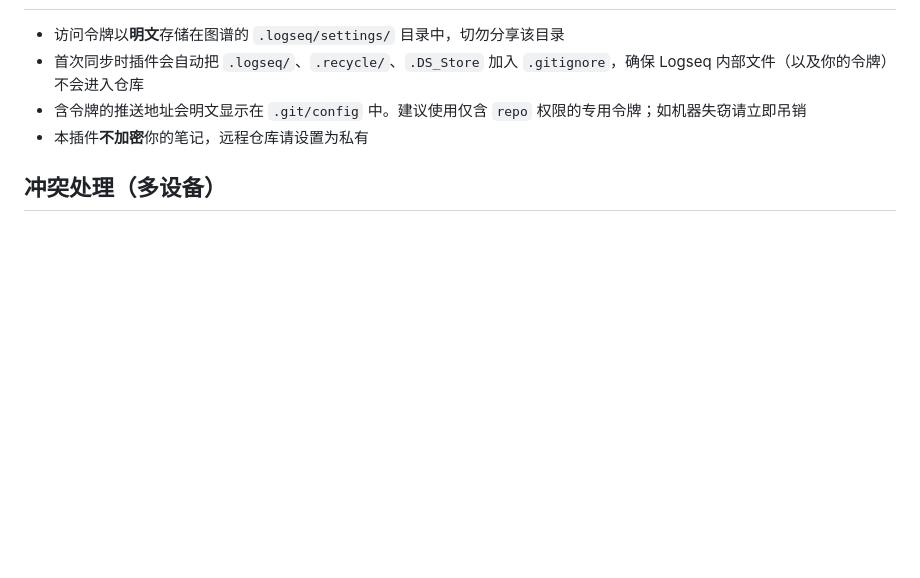
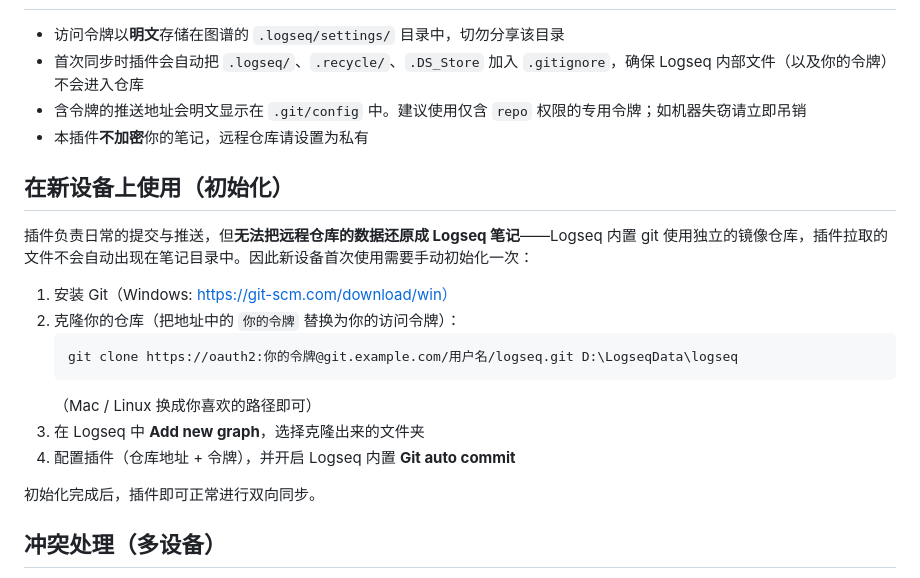
Before and after one commit to lkddi/logseq-gitea-sync, a Markdown page: README.md, the part around the change. GitHub-like rendering; blank space fills up the shorter version.

````diff
--- a/README.md
+++ b/README.md
@@ -71,6 +71,21 @@
 - 含令牌的推送地址会明文显示在 `.git/config` 中。建议使用仅含 `repo` 权限的专用令牌；如机器失窃请立即吊销
 - 本插件**不加密**你的笔记，远程仓库请设置为私有
 
+## 在新设备上使用（初始化）
+
+插件负责日常的提交与推送，但**无法把远程仓库的数据还原成 Logseq 笔记**——Logseq 内置 git 使用独立的镜像仓库，插件拉取的文件不会自动出现在笔记目录中。因此新设备首次使用需要手动初始化一次：
+
+1. 安装 Git（Windows: https://git-scm.com/download/win）
+2. 克隆你的仓库（把地址中的 `你的令牌` 替换为你的访问令牌）：
+   ```
+   git clone https://oauth2:你的令牌@git.example.com/用户名/logseq.git D:\LogseqData\logseq
+   ```
+   （Mac / Linux 换成你喜欢的路径即可）
+3. 在 Logseq 中 **Add new graph**，选择克隆出来的文件夹
+4. 配置插件（仓库地址 + 令牌），并开启 Logseq 内置 **Git auto commit**
+
+初始化完成后，插件即可正常进行双向同步。
+
 ## 冲突处理（多设备）
 
 开启 `Pull --rebase` 后，插件在推送前执行 `git pull --rebase origin <分支>`。若远程与本地修改重叠，rebase 会被**自动中止**以保护数据，并显示错误提示。请手动解决冲突，例如：
````
Also changed, not shown: README.en.md (+15 -0 lines).
